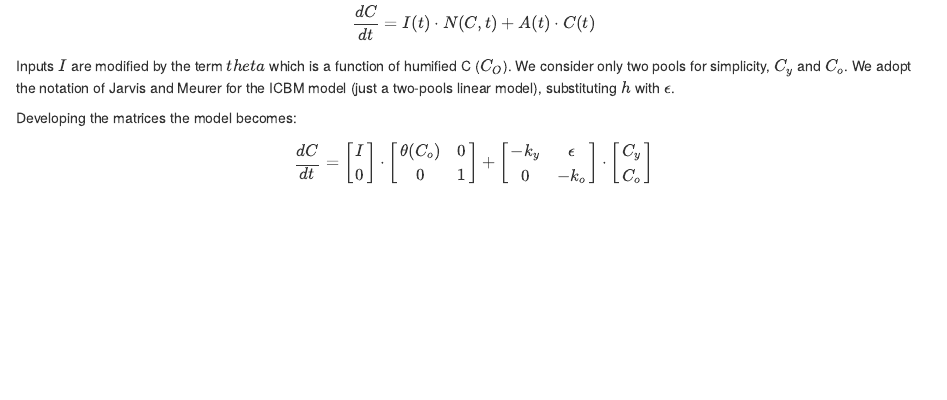
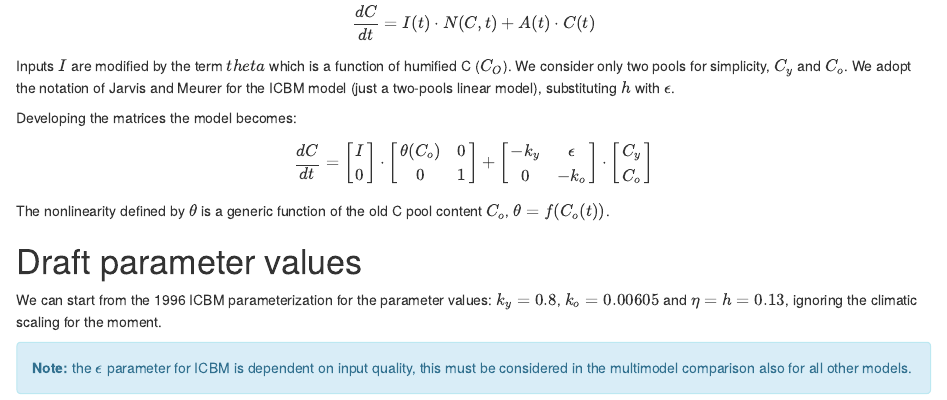
Before and after one commit to ilmenichetti/SweSOC, an R Markdown document (POROUS_model/SoilR_example/equation_draft.Rmd): the page in a window 1100 px wide, from 220 px down. The pictures show the output file POROUS_model/SoilR_example/equation_draft.html that the author committed with the source, opened offline.

Commit message:
POROUS definition updated

```diff
--- a/POROUS_model/SoilR_example/equation_draft.Rmd
+++ b/POROUS_model/SoilR_example/equation_draft.Rmd
@@ -2,7 +2,9 @@
 title: "TwoPools nonlinearity in inputs"
 author: "Lorenzo Menichetti"
 date: "2023-01-18"
-output: html_document
+output:
+  html_document: default
+  pdf_document: default
 ---
 
 
@@ -34,6 +36,16 @@ Developing the matrices the model becomes:
               C_y\\
               C_o
               \end{bmatrix}
+\end{equation}
+
+The nonlinearity defined by $\theta$ is a generic function of the old C pool content $C_o$, $\theta = f(C_o(t))$.
 
 
-\end{equation}
+# Draft parameter values
+
+We can start from the 1996 ICBM parameterization for the parameter values:
+$k_y=0.8$, $k_o=0.00605$ and $\eta=h=0.13$, ignoring the climatic scaling for the moment.
+
+<div class="alert alert-info">
+  <strong>Note:</strong> the $\epsilon$ parameter for ICBM is dependent on input quality, this must be considered in the multimodel comparison also for all other models.
+</div>
```
Also changed, not shown: POROUS_model/Initial_documentation/Model_draft.Rmd (+0 -5 lines), POROUS_model/Initial_documentation/Model_draft.html, POROUS_model/Initial_documentation/Model_draft.pdf (added), POROUS_model/Initial_documentation/Model_draft.tex (deleted), POROUS_model/SoilR_example/equation_draft.html, POROUS_model/SoilR_example/equation_draft.pdf (added), POROUS_model/SoilR_example/equation_draft.tex (deleted), 4 other files.
